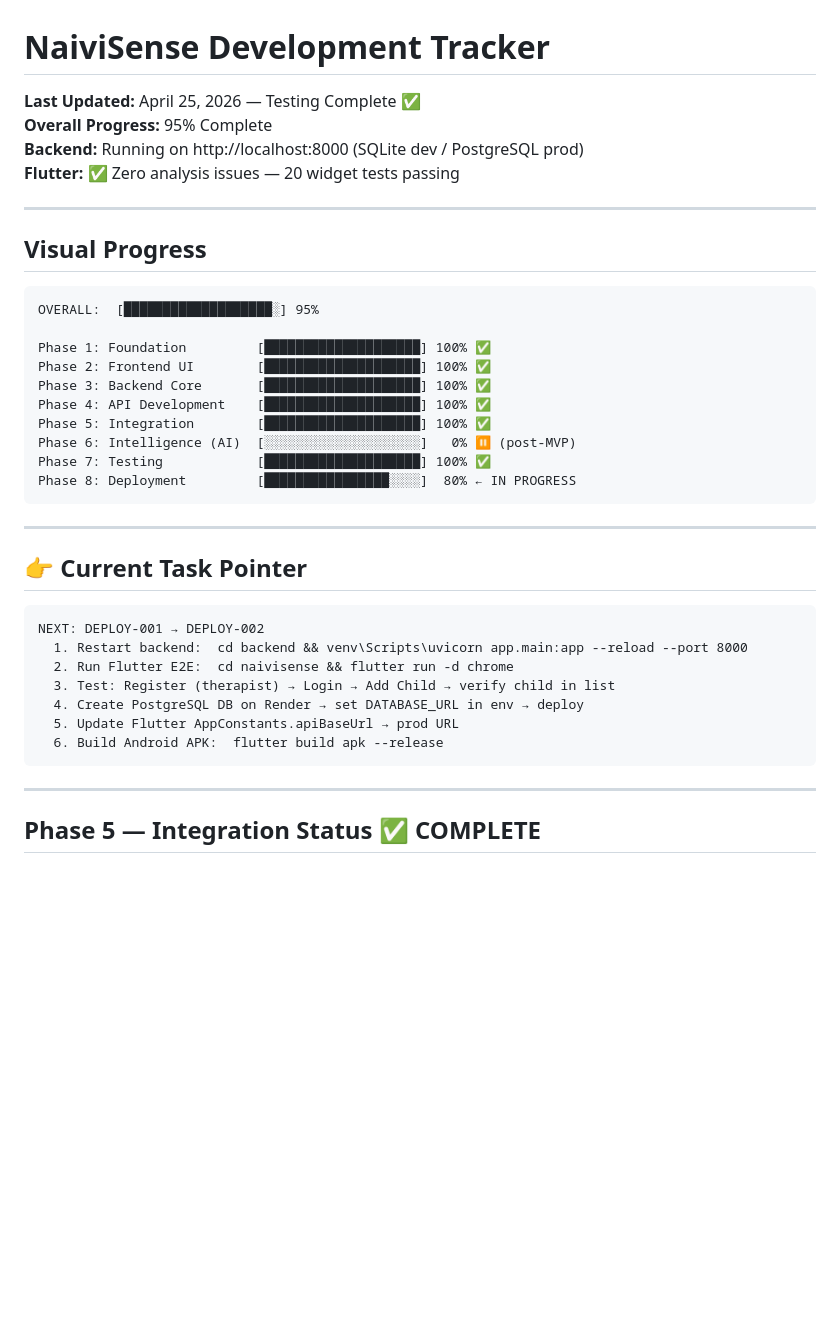
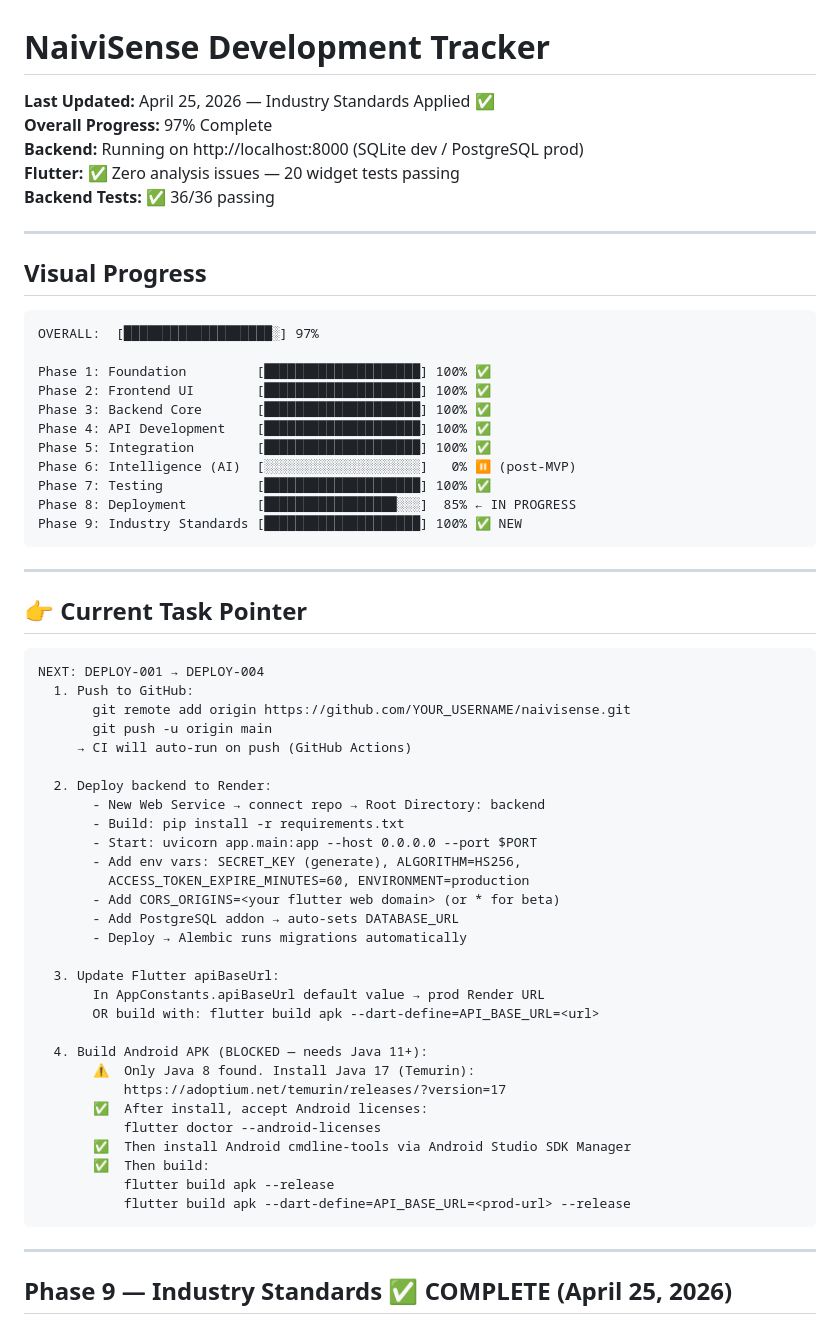
Before and after one commit to VaibhavTiwari432/naivisense, a Markdown page: naivisense/DEVELOPMENT_TRACKER.md, the part around one of its changes. Drawn GitHub-style; blank space fills up the shorter version.

````diff
--- a/naivisense/DEVELOPMENT_TRACKER.md
+++ b/naivisense/DEVELOPMENT_TRACKER.md
@@ -1,16 +1,17 @@
 # NaiviSense Development Tracker
 
-**Last Updated:** April 25, 2026 — Testing Complete ✅
-**Overall Progress:** 95% Complete
+**Last Updated:** April 25, 2026 — Industry Standards Applied ✅
+**Overall Progress:** 97% Complete
 **Backend:** Running on http://localhost:8000 (SQLite dev / PostgreSQL prod)
 **Flutter:** ✅ Zero analysis issues — 20 widget tests passing
+**Backend Tests:** ✅ 36/36 passing
 
 ---
 
 ## Visual Progress
 
 ```
-OVERALL:  [███████████████████░] 95%
+OVERALL:  [███████████████████░] 97%
 
 Phase 1: Foundation         [████████████████████] 100% ✅
 Phase 2: Frontend UI        [████████████████████] 100% ✅
@@ -19,7 +20,8 @@ Phase 4: API Development    [█████████████████
 Phase 5: Integration        [████████████████████] 100% ✅
 Phase 6: Intelligence (AI)  [░░░░░░░░░░░░░░░░░░░░]   0% ⏸️ (post-MVP)
 Phase 7: Testing            [████████████████████] 100% ✅
-Phase 8: Deployment         [████████████████░░░░]  80% ← IN PROGRESS
+Phase 8: Deployment         [█████████████████░░░]  85% ← IN PROGRESS
+Phase 9: Industry Standards [████████████████████] 100% ✅ NEW
 ```
 
 ---
@@ -27,16 +29,38 @@ Phase 8: Deployment         [████████████████░
 ## 👉 Current Task Pointer
 
 ```
-NEXT: DEPLOY-001 → DEPLOY-002
-  1. Restart backend:  cd backend && venv\Scripts\uvicorn app.main:app --reload --port 8000
-  2. Run Flutter E2E:  cd naivisense && flutter run -d chrome
-  3. Test: Register (therapist) → Login → Add Child → verify child in list
-  4. Create PostgreSQL DB on Render → set DATABASE_URL in env → deploy
-  5. Update Flutter AppConstants.apiBaseUrl → prod URL
-  6. Build Android APK:  flutter build apk --release
+NEXT: DEPLOY-001 → DEPLOY-004
+  1. Push to GitHub:
+       git remote add origin https://github.com/YOUR_USERNAME/naivisense.git
+       git push -u origin main
+     → CI will auto-run on push (GitHub Actions)
+
+  2. Deploy backend to Render:
+       - New Web Service → connect repo → Root Directory: backend
+       - Build: pip install -r requirements.txt
+       - Start: uvicorn app.main:app --host 0.0.0.0 --port $PORT
+       - Add env vars: SECRET_KEY (generate), ALGORITHM=HS256,
+         ACCESS_TOKEN_EXPIRE_MINUTES=60, ENVIRONMENT=production
+       - Add CORS_ORIGINS=<your flutter web domain> (or * for beta)
+       - Add PostgreSQL addon → auto-sets DATABASE_URL
+       - Deploy → Alembic runs migrations automatically
+
+  3. Update Flutter apiBaseUrl:
+       In AppConstants.apiBaseUrl default value → prod Render URL
+       OR build with: flutter build apk --dart-define=API_BASE_URL=<url>
+
+  4. Build Android APK (BLOCKED — needs Java 11+):
+       ⚠️  Only Java 8 found. Install Java 17 (Temurin):
+           https://adoptium.net/temurin/releases/?version=17
+       ✅  After install, accept Android licenses:
+           flutter doctor --android-licenses
+       ✅  Then install Android cmdline-tools via Android Studio SDK Manager
+       ✅  Then build:
+           flutter build apk --release
+           flutter build apk --dart-define=API_BASE_URL=<prod-url> --release
 ```
 
 ---
 
-## Phase 5 — Integration Status ✅ COMPLETE
+## Phase 9 — Industry Standards ✅ COMPLETE (April 25, 2026)
 
````
Also changed, not shown: other parts of naivisense/DEVELOPMENT_TRACKER.md (+83 -66 lines).
